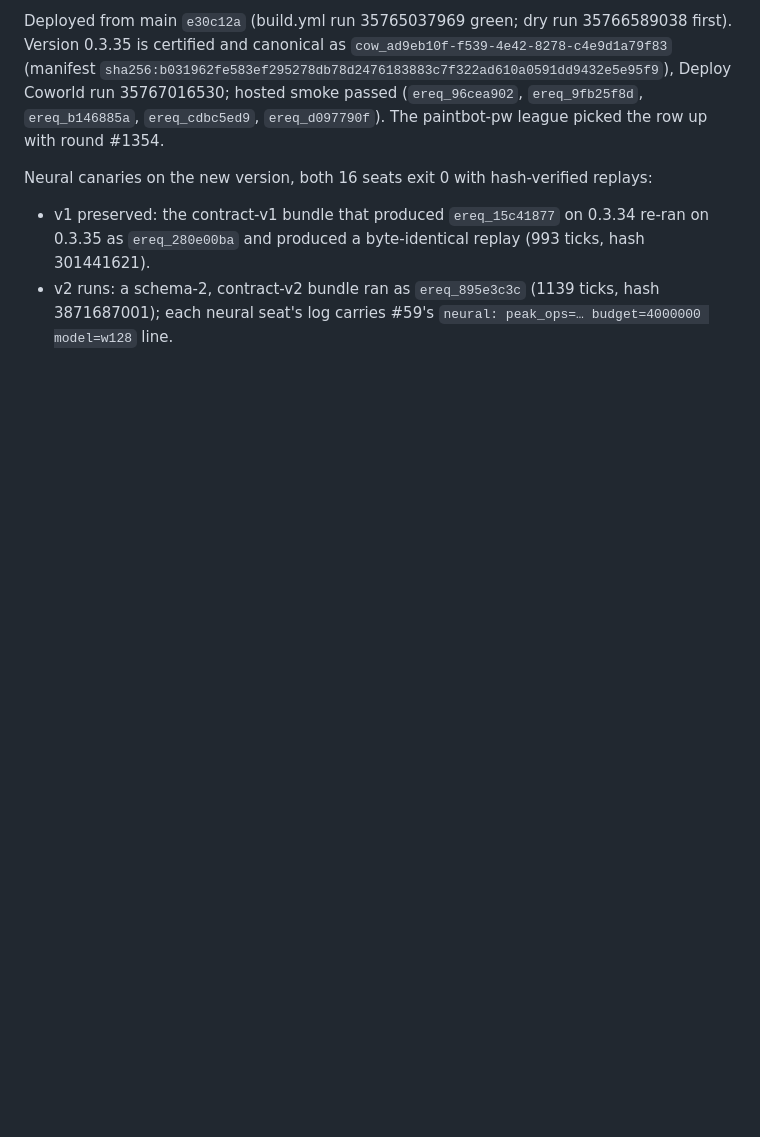
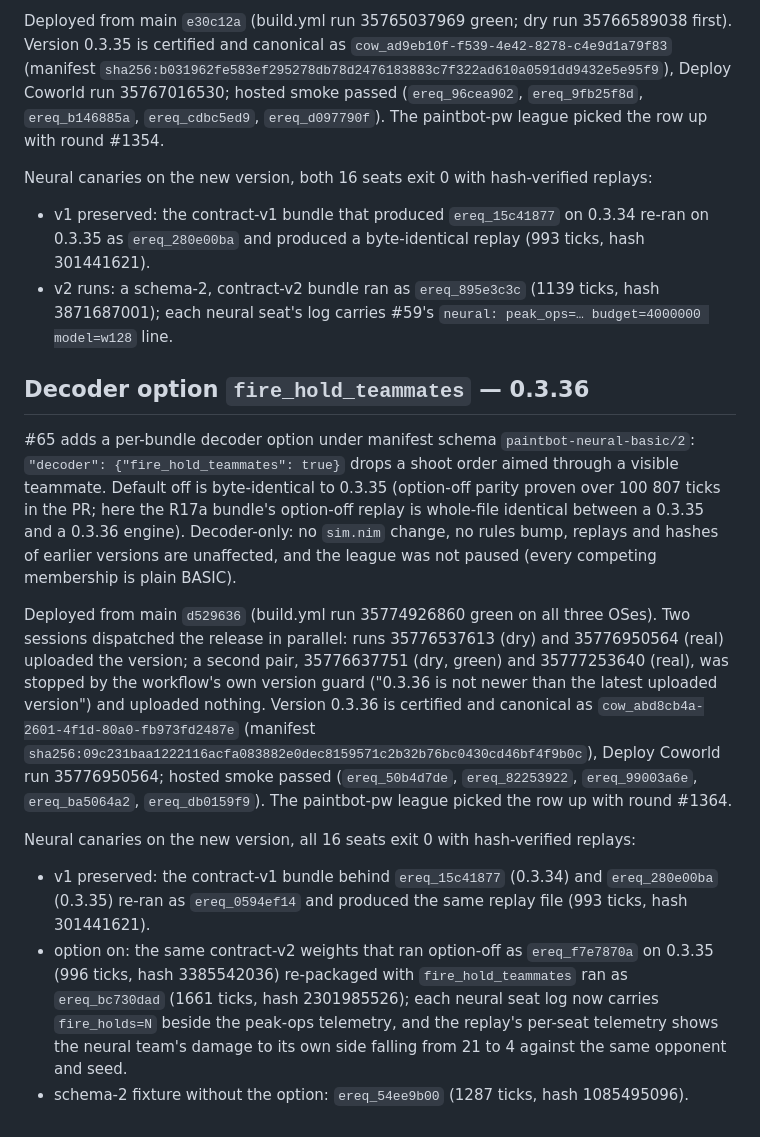
Before and after one commit to Metta-AI/paintbot-pw, a Markdown page: coworld/paintbot/DEPLOYMENT.md, the part around the change. GitHub-like rendering; blank space fills up the shorter version.

Commit message:
paintbot: deployment note for 0.3.36 (decoder option fire_hold_teammates)
Co-Authored-By: Claude Fable 5.1 <noreply@anthropic.com>

```diff
--- a/coworld/paintbot/DEPLOYMENT.md
+++ b/coworld/paintbot/DEPLOYMENT.md
@@ -481,3 +481,32 @@ Neural canaries on the new version, both 16 seats exit 0 with hash-verified repl
 - v2 runs: a schema-2, contract-v2 bundle ran as `ereq_895e3c3c` (1139 ticks, hash
   3871687001); each neural seat's log carries #59's `neural: peak_ops=… budget=4000000
   model=w128` line.
+
+## Decoder option `fire_hold_teammates` — 0.3.36
+
+#65 adds a per-bundle decoder option under manifest schema `paintbot-neural-basic/2`:
+`"decoder": {"fire_hold_teammates": true}` drops a shoot order aimed through a visible teammate.
+Default off is byte-identical to 0.3.35 (option-off parity proven over 100 807 ticks in the PR; here
+the R17a bundle's option-off replay is whole-file identical between a 0.3.35 and a 0.3.36 engine).
+Decoder-only: no `sim.nim` change, no rules bump, replays and hashes of earlier versions are
+unaffected, and the league was not paused (every competing membership is plain BASIC).
+
+Deployed from main `d529636` (build.yml run 35774926860 green on all three OSes). Two sessions
+dispatched the release in parallel: runs 35776537613 (dry) and 35776950564 (real) uploaded the
+version; a second pair, 35776637751 (dry, green) and 35777253640 (real), was stopped by the
+workflow's own version guard ("0.3.36 is not newer than the latest uploaded version") and uploaded
+nothing. Version 0.3.36 is certified and canonical as `cow_abd8cb4a-2601-4f1d-80a0-fb973fd2487e`
+(manifest `sha256:09c231baa1222116acfa083882e0dec8159571c2b32b76bc0430cd46bf4f9b0c`), Deploy
+Coworld run 35776950564; hosted smoke passed (`ereq_50b4d7de`, `ereq_82253922`, `ereq_99003a6e`,
+`ereq_ba5064a2`, `ereq_db0159f9`). The paintbot-pw league picked the row up with round #1364.
+
+Neural canaries on the new version, all 16 seats exit 0 with hash-verified replays:
+
+- v1 preserved: the contract-v1 bundle behind `ereq_15c41877` (0.3.34) and `ereq_280e00ba` (0.3.35)
+  re-ran as `ereq_0594ef14` and produced the same replay file (993 ticks, hash 301441621).
+- option on: the same contract-v2 weights that ran option-off as `ereq_f7e7870a` on 0.3.35 (996 ticks,
+  hash 3385542036) re-packaged with `fire_hold_teammates` ran as `ereq_bc730dad` (1661 ticks, hash
+  2301985526); each neural seat log now carries `fire_holds=N` beside the peak-ops telemetry, and the
+  replay's per-seat telemetry shows the neural team's damage to its own side falling from 21 to 4
+  against the same opponent and seed.
+- schema-2 fixture without the option: `ereq_54ee9b00` (1287 ticks, hash 1085495096).
```
